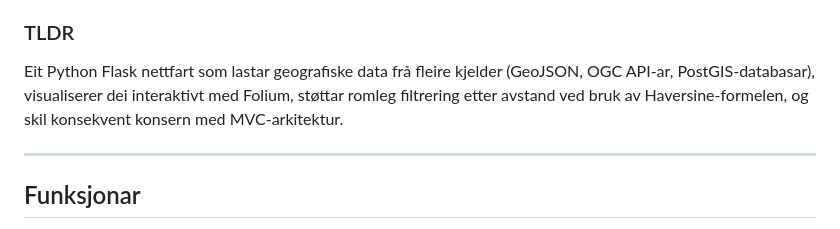
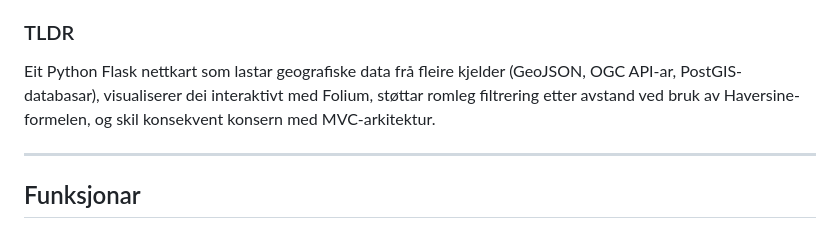
Before and after one commit to KristianEspevikUIA/IS218GR8, a Markdown page: README.md, the part around the change. Drawn GitHub-style.

Commit message:
Fix typo in README.md description

```diff
--- a/README.md
+++ b/README.md
@@ -5,7 +5,7 @@
 **InteractiveMap** er eit responsivt Python-basert nettfartprogram som kombinerer statiske geografiske data, eksterne OGC API-ar, og valgfri romleg databasetjenester (PostGIS/Supabase) til ein einaste interaktiv kartografisk opplevnad. Bygd med **Flask**, **Folium**, og **GeoPandas**, demonstrerer denne applikasjonen beste praksis for å handtera geografiske dataflolar, koordinatsystemtransformasjonar, og interaktive kartvisualiseringar ved bruk av **MVC (Model-View-Controller)** arkitektur.
 
 ### TLDR
-Eit Python Flask nettfart som lastar geografiske data frå fleire kjelder (GeoJSON, OGC API-ar, PostGIS-databasar), visualiserer dei interaktivt med Folium, støttar romleg filtrering etter avstand ved bruk av Haversine-formelen, og skil konsekvent konsern med MVC-arkitektur.
+Eit Python Flask nettkart som lastar geografiske data frå fleire kjelder (GeoJSON, OGC API-ar, PostGIS-databasar), visualiserer dei interaktivt med Folium, støttar romleg filtrering etter avstand ved bruk av Haversine-formelen, og skil konsekvent konsern med MVC-arkitektur.
 
 ---
 
```
